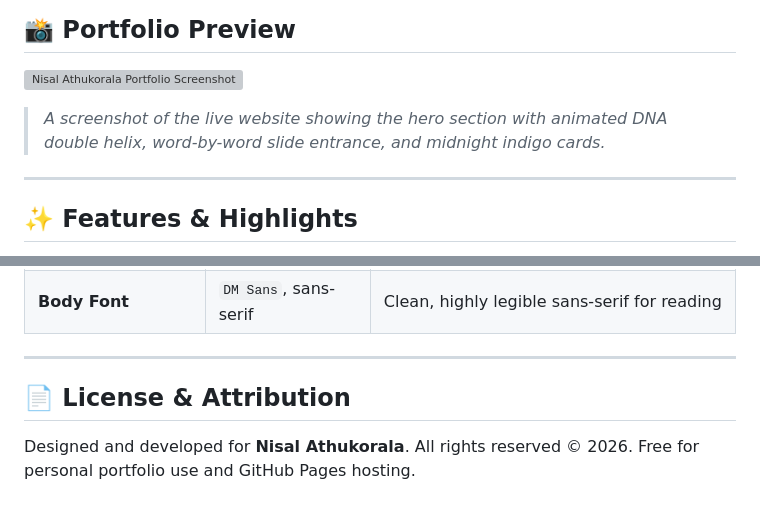
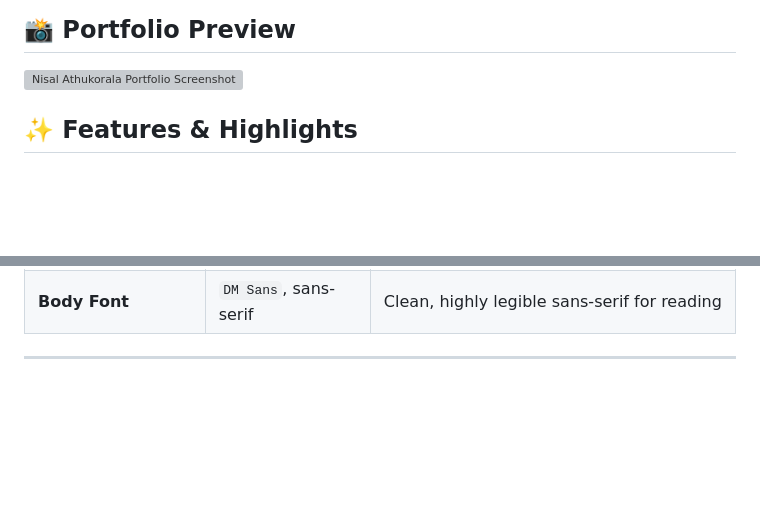
Before and after one commit to NovasRift756/nisalathukorala, a Markdown page: README.md, 2 parts joined by grey strips. Drawn GitHub-style; blank space fills up the shorter version; grey boxes are pictures that could not be loaded.

```diff
--- a/README.md
+++ b/README.md
@@ -16,9 +16,6 @@ Crafted with pure semantic **HTML5**, **CSS3**, and **vanilla JavaScript** — n
 <!-- Replace the placeholder below with a screenshot of your live website -->
 ![Nisal Athukorala Portfolio Screenshot](assets/screenshot.png)
 
-> _A screenshot of the live website showing the hero section with animated DNA double helix, word-by-word slide entrance, and midnight indigo cards._
-
----
 
 ## ✨ Features & Highlights
 
@@ -152,8 +99,3 @@ git push -u origin main
 | **Body Font** | `DM Sans`, sans-serif | Clean, highly legible sans-serif for reading |
 
 ---
-
-## 📄 License & Attribution
-
-Designed and developed for **Nisal Athukorala**. All rights reserved &copy; 2026.
-Free for personal portfolio use and GitHub Pages hosting.
```
Also changed, not shown: other parts of README.md (+1 -51 lines).
